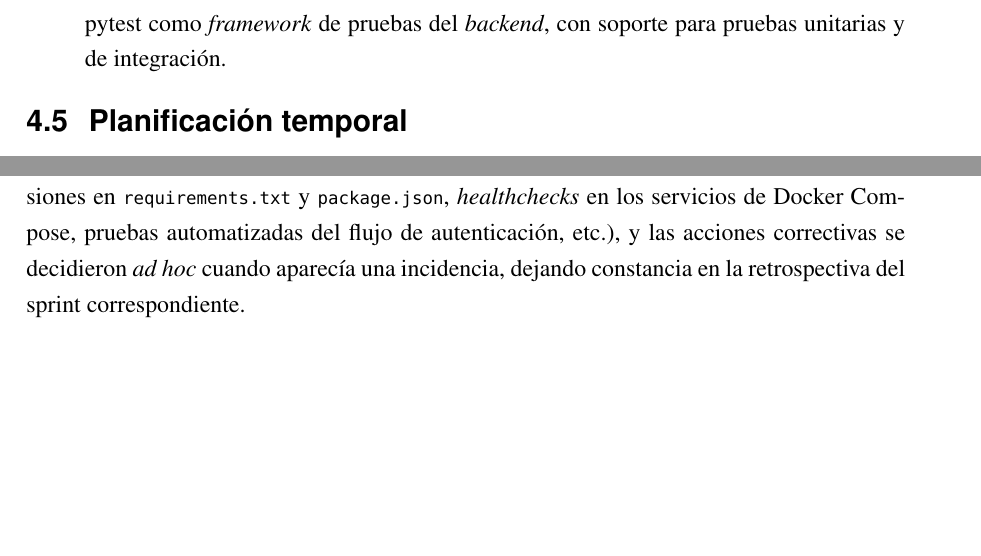
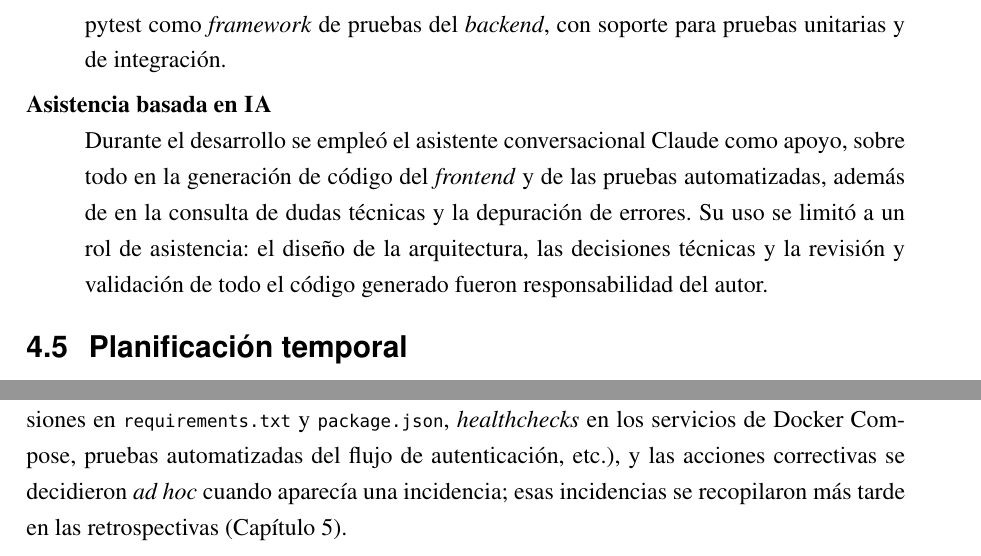
Before and after one commit to AlexSaiz222/TFG_CALIDAD_DATOS_IA, a LaTeX thesis (docs/TFG/GITA_TFG/main.tex, which reads docs/TFG/GITA_TFG/chapters/04-metodologia.tex): two parts of pages 48 and 54 of 165 before the commit and two parts of pages 48 and 54 of 166 after it, joined at a grey line, cut so that both start at the same text, the shorter picture padded with empty space. Compiled offline with pdfLaTeX.

Commit message:
Agregar mención de IA y clarificar retrospectiva
Añade un nuevo ítem en la metodología que describe el uso del asistente conversacional Claude como apoyo en la generación de código del frontend y en las pruebas automatizadas, aclarando que el autor mantuvo la responsabilidad del diseño, decisiones técnicas y la validación del código. También se reajustan y clarifican varias frases sobre el tratamiento de incidencias y el carácter retrospectivo del análisis, indicando que las incidencias se recopilaron en las retrospectivas y que el análisis se apoya además en el historial del repositorio. Archivo modificado: docs/TFG/GITA_TFG/chapters/04-metodologia.tex.

```diff
--- a/docs/TFG/GITA_TFG/chapters/04-metodologia.tex
+++ b/docs/TFG/GITA_TFG/chapters/04-metodologia.tex
@@ -423,6 +423,14 @@ licencia.
 
   \item[Pruebas]  pytest como \emph{framework} de pruebas del
     \emph{backend}, con soporte para pruebas unitarias y de integración.
+
+  \item[Asistencia basada en \ac{IA}]  Durante el desarrollo se empleó el
+    asistente conversacional Claude como apoyo, sobre todo en la generación
+    de código del \emph{frontend} y de las pruebas automatizadas, además de
+    en la consulta de dudas técnicas y la depuración de errores.  Su uso se
+    limitó a un rol de asistencia: el diseño de la arquitectura, las
+    decisiones técnicas y la revisión y validación de todo el código generado
+    fueron responsabilidad del autor.
 \end{definitionlist}
 
 %% =========================================================================
@@ -730,7 +738,7 @@ repositorio remoto, fijación de versiones en \texttt{requirements.txt}
 y \texttt{package.json}, \emph{healthchecks} en los servicios de Docker
 Compose, pruebas automatizadas del flujo de autenticación, etc.), y las
 acciones correctivas se decidieron \emph{ad hoc} cuando aparecía una
-incidencia, dejando constancia en la retrospectiva del sprint
-correspondiente.
+incidencia; esas incidencias se recopilaron más tarde en las
+retrospectivas (Capítulo~\ref{chap:desarrollo}).
 
 El análisis que se presenta a continuación tiene, por tanto, carácter
```
Also changed, not shown: docs/TFG/GITA_TFG/chapters/04-metodologia.tex (9 more changed lines).
